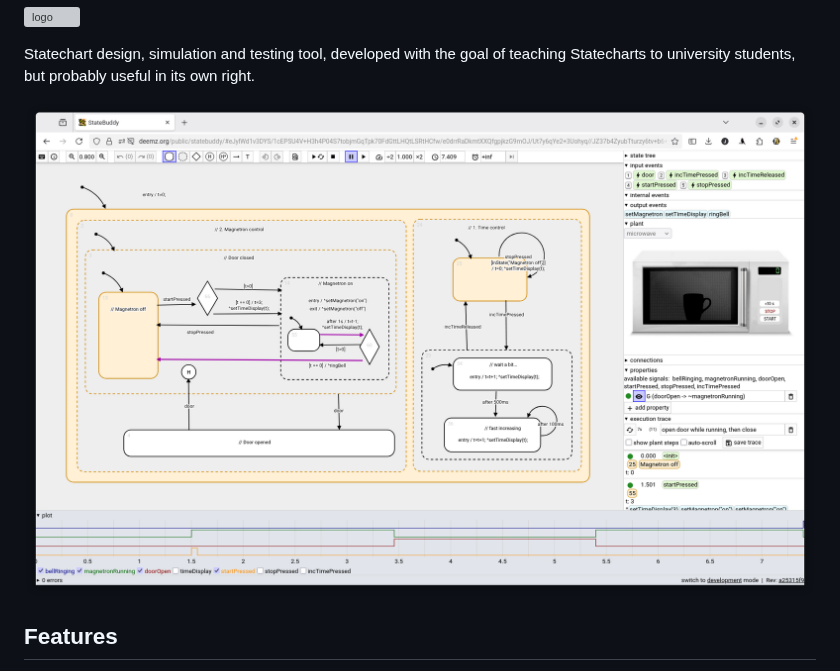
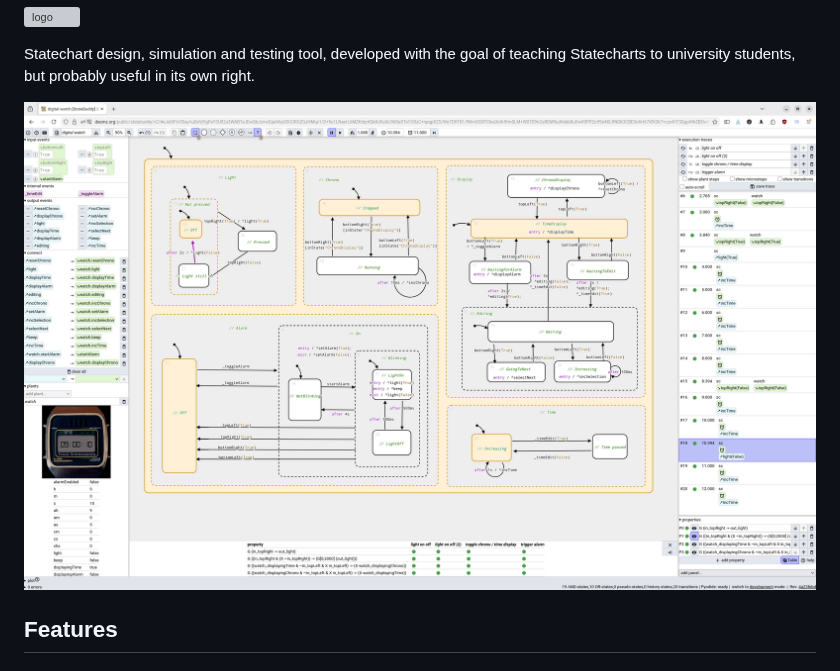
Before and after one commit to joeriexelmans/statebuddy, a Markdown page: README.md, the part around the change. GitHub-like rendering; pictures changed too: docs/screenshot2.png (added); grey boxes are pictures that could not be loaded.

Commit message:
readme: update screenshot

```diff
--- a/README.md
+++ b/README.md
@@ -2,7 +2,7 @@
 
 Statechart design, simulation and testing tool, developed with the goal of teaching Statecharts to university students, but probably useful in its own right.
 
-![screenshot](./docs/screenshot.png)
+![screenshot](./docs/screenshot2.png)
 
 
 ## Features
```
